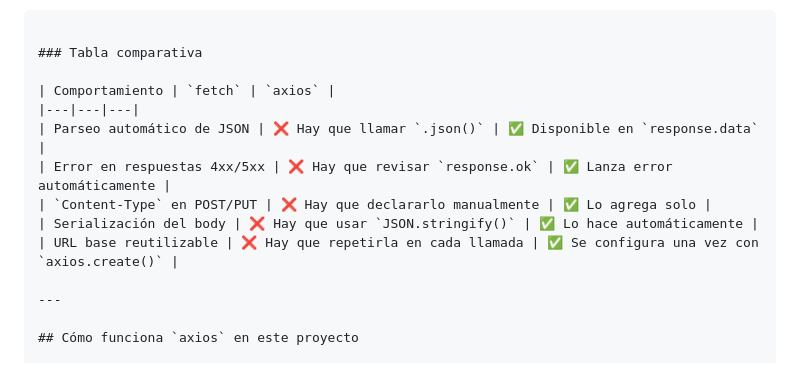
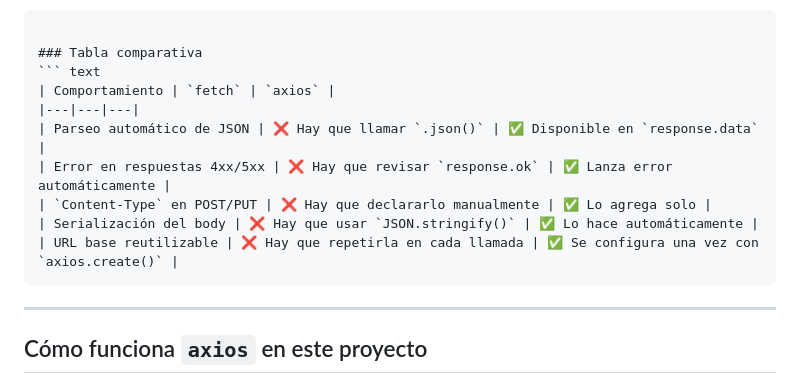
Before and after one commit to vanefRiwi/spa-tutoria-week3, a Markdown page: fetchvsaxios.md, the part around the change. GitHub-like rendering.

````diff
--- a/fetchvsaxios.md
+++ b/fetchvsaxios.md
@@ -284,7 +284,7 @@ se actualiza en un solo lugar; con `fetch` habría que buscarla en cada llamada.
 ```
 
 ### Tabla comparativa
-
+``` text
 | Comportamiento | `fetch` | `axios` |
 |---|---|---|
 | Parseo automático de JSON | ❌ Hay que llamar `.json()` | ✅ Disponible en `response.data` |
@@ -292,7 +292,7 @@ se actualiza en un solo lugar; con `fetch` habría que buscarla en cada llamada.
 | `Content-Type` en POST/PUT | ❌ Hay que declararlo manualmente | ✅ Lo agrega solo |
 | Serialización del body | ❌ Hay que usar `JSON.stringify()` | ✅ Lo hace automáticamente |
 | URL base reutilizable | ❌ Hay que repetirla en cada llamada | ✅ Se configura una vez con `axios.create()` |
-
+```
 ---
 
 ## Cómo funciona `axios` en este proyecto
````
